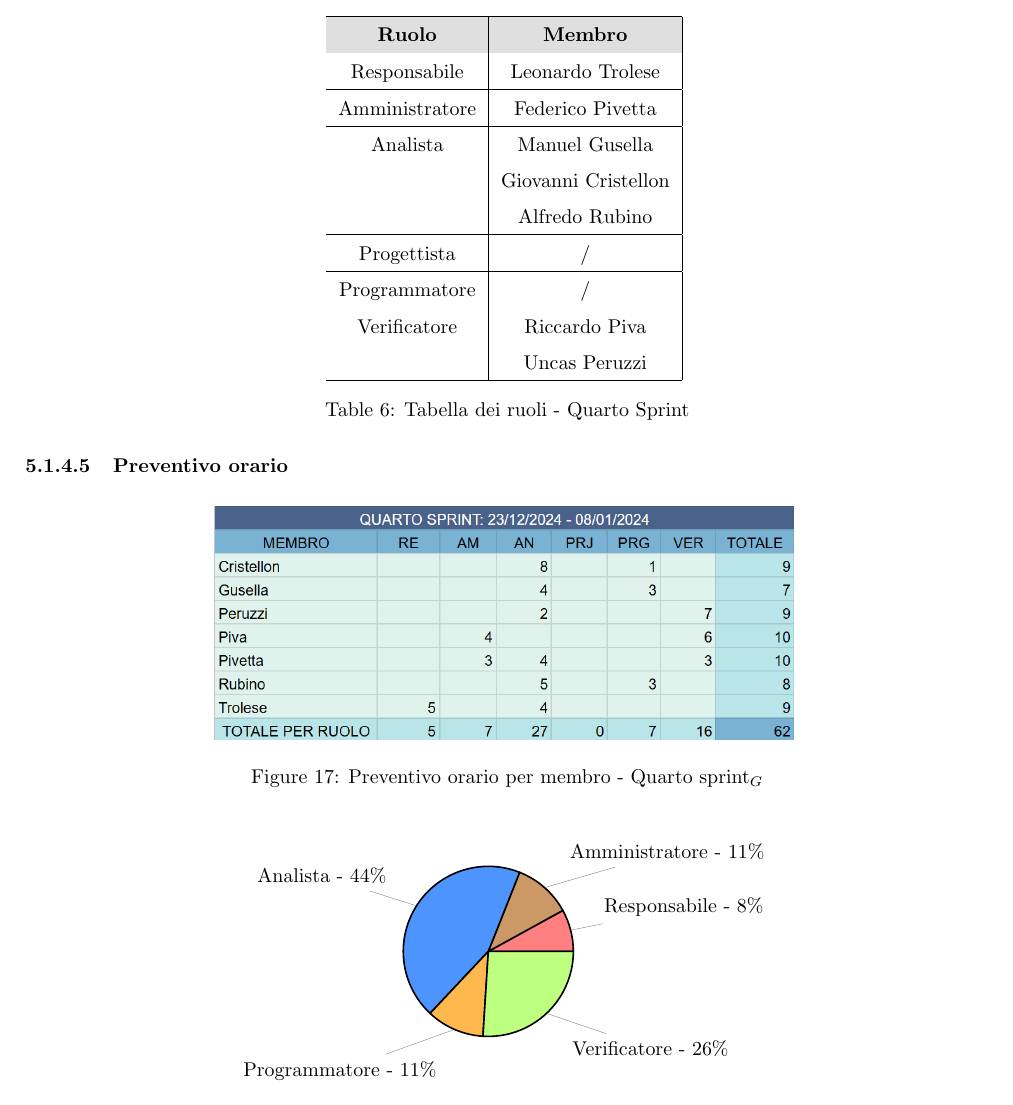
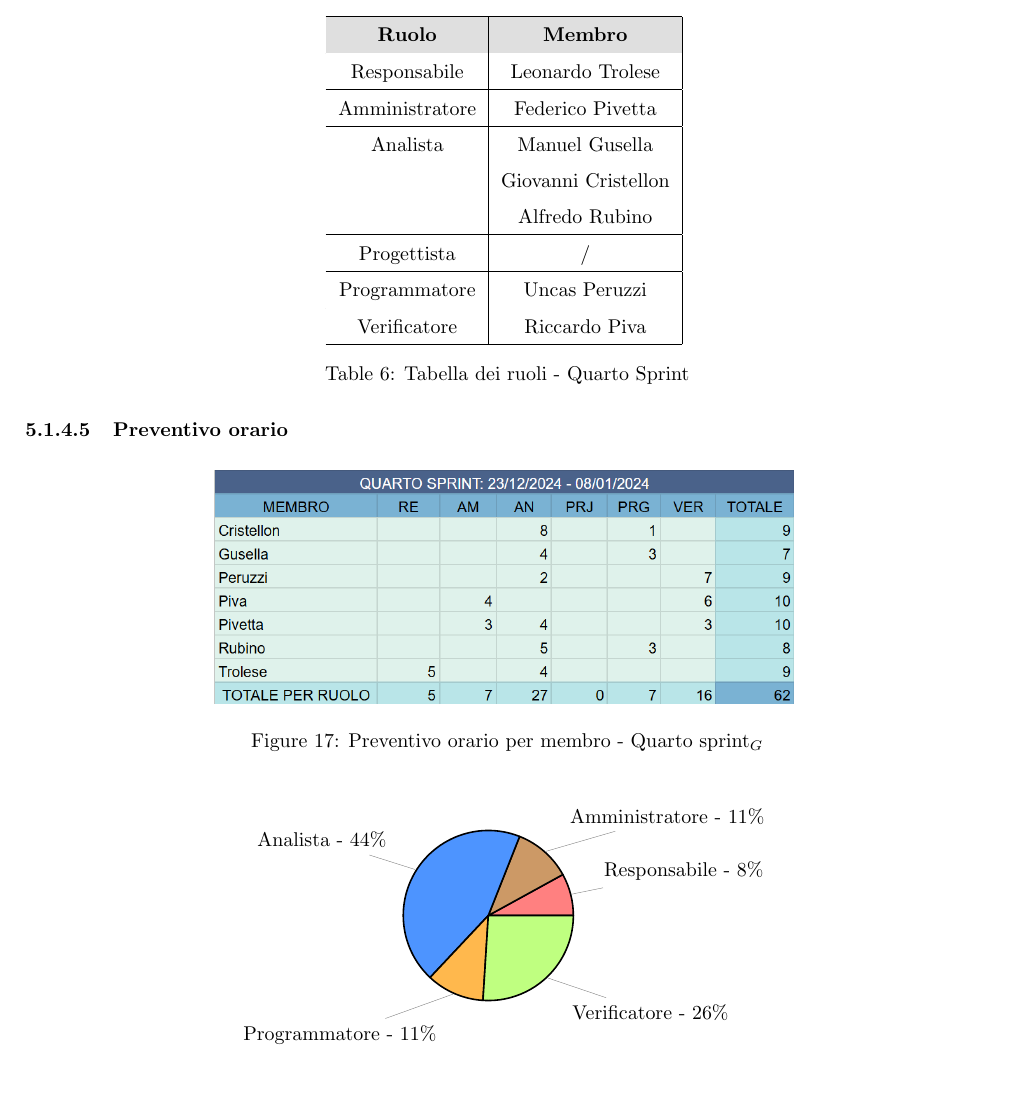
Before and after one commit to SevenBitsSwe/7BitsDocs, a LaTeX document (RTB/Piano_di_Progetto.tex): part of page 28 of 29, cut so that both start at the same text, the shorter picture padded with empty space. Compiled offline with pdfLaTeX.

Commit message:
Correzione errori minori

```diff
--- a/RTB/Piano_di_Progetto.tex
+++ b/RTB/Piano_di_Progetto.tex
@@ -1014,10 +1014,9 @@ Il team ha stabilito un calendario di massima del progetto, fissando delle date
         \hline
         Progettista & / \\
         \hline
-        Programmatore & / \\
+        Programmatore & Uncas Peruzzi \\
         \hline
         Verificatore & Riccardo Piva\\
-        & Uncas Peruzzi\\
         \hline
         \end{tabular}
         \caption{Tabella dei ruoli - Quarto Sprint}
```
Also changed, not shown: RTB/Piano_di_Progetto.pdf.
